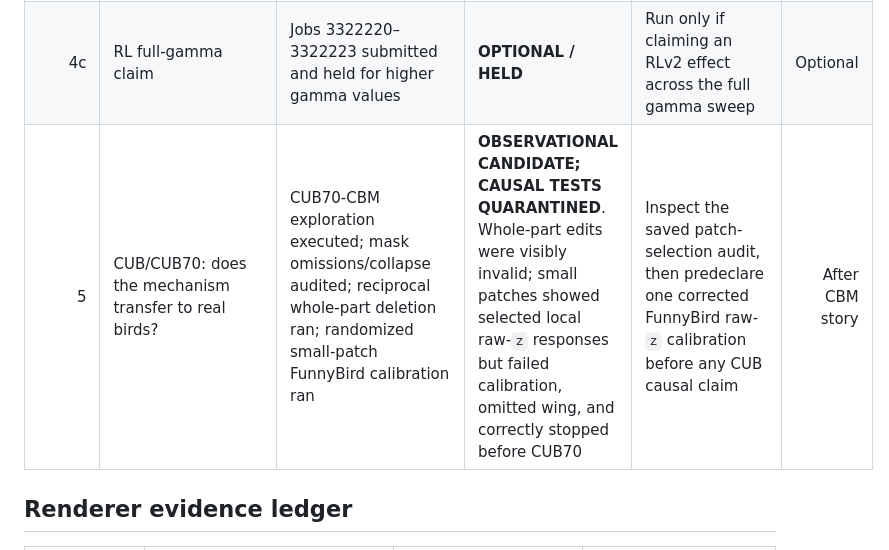
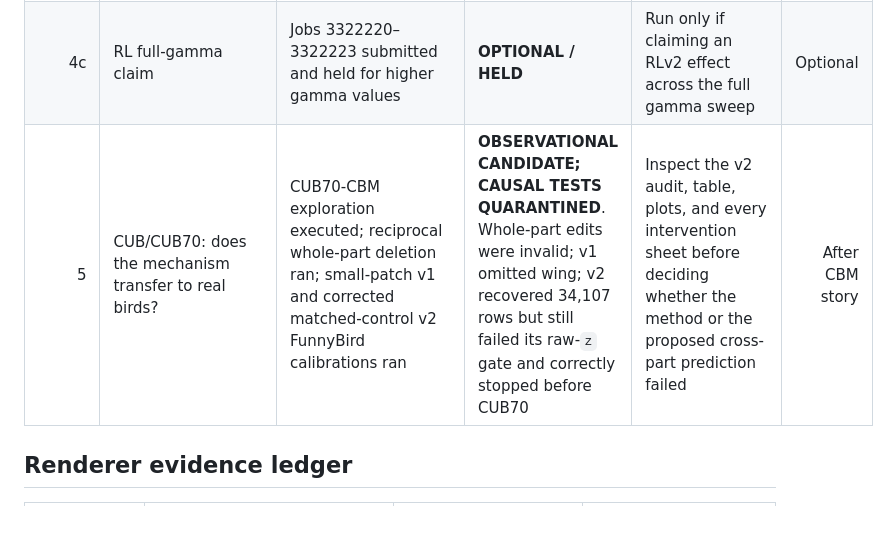
Before and after one commit to chinmayi-r/CBM-Concept-Backwash, a Markdown page: curated/EXPERIMENT_TRACKER.md, the part around the change. Rendered like a GitHub page; blank space fills up the shorter version.

```diff
--- a/curated/EXPERIMENT_TRACKER.md
+++ b/curated/EXPERIMENT_TRACKER.md
@@ -31,7 +31,7 @@ RL does not replace the non-RL discovery story.
 | 4a | RL mechanism: do visibility-aware labels change the causal visual response? | RLv2 data built; seed-1 checkpoints and validated fixed-cache comparison exist | **QUARANTINED MODEL COMPARISON**: existing RLv2 scripts bypassed the matched `_trainval` split, so more than concept labels changed | Audit generated configs, build matched RLv2 train/val split, retrain seed 1, then replay the validated cache | 1 |
 | 4b | RL replication: is the seed-1 direction reproducible? | Jobs 3322224/3322225 submitted and held for seeds 2/3 | **PENDING / HELD** | Leave held until valid seed-1 effect exists. Then finish training and evaluate all seeds on the same validated cache | 4 |
 | 4c | RL full-gamma claim | Jobs 3322220–3322223 submitted and held for higher gamma values | **OPTIONAL / HELD** | Run only if claiming an RLv2 effect across the full gamma sweep | Optional |
-| 5 | CUB/CUB70: does the mechanism transfer to real birds? | CUB70-CBM exploration executed; mask omissions/collapse audited; reciprocal whole-part deletion ran; randomized small-patch FunnyBird calibration ran | **OBSERVATIONAL CANDIDATE; CAUSAL TESTS QUARANTINED**. Whole-part edits were visibly invalid; small patches showed selected local raw-`z` responses but failed calibration, omitted wing, and correctly stopped before CUB70 | Inspect the saved patch-selection audit, then predeclare one corrected FunnyBird raw-`z` calibration before any CUB causal claim | After CBM story |
+| 5 | CUB/CUB70: does the mechanism transfer to real birds? | CUB70-CBM exploration executed; reciprocal whole-part deletion ran; small-patch v1 and corrected matched-control v2 FunnyBird calibrations ran | **OBSERVATIONAL CANDIDATE; CAUSAL TESTS QUARANTINED**. Whole-part edits were invalid; v1 omitted wing; v2 recovered 34,107 rows but still failed its raw-`z` gate and correctly stopped before CUB70 | Inspect the v2 audit, table, plots, and every intervention sheet before deciding whether the method or the proposed cross-part prediction failed | After CBM story |
 
 ## Renderer evidence ledger
 
```
Also changed, not shown: curated/CURRENT_STATE.md (+7 -0 lines).
